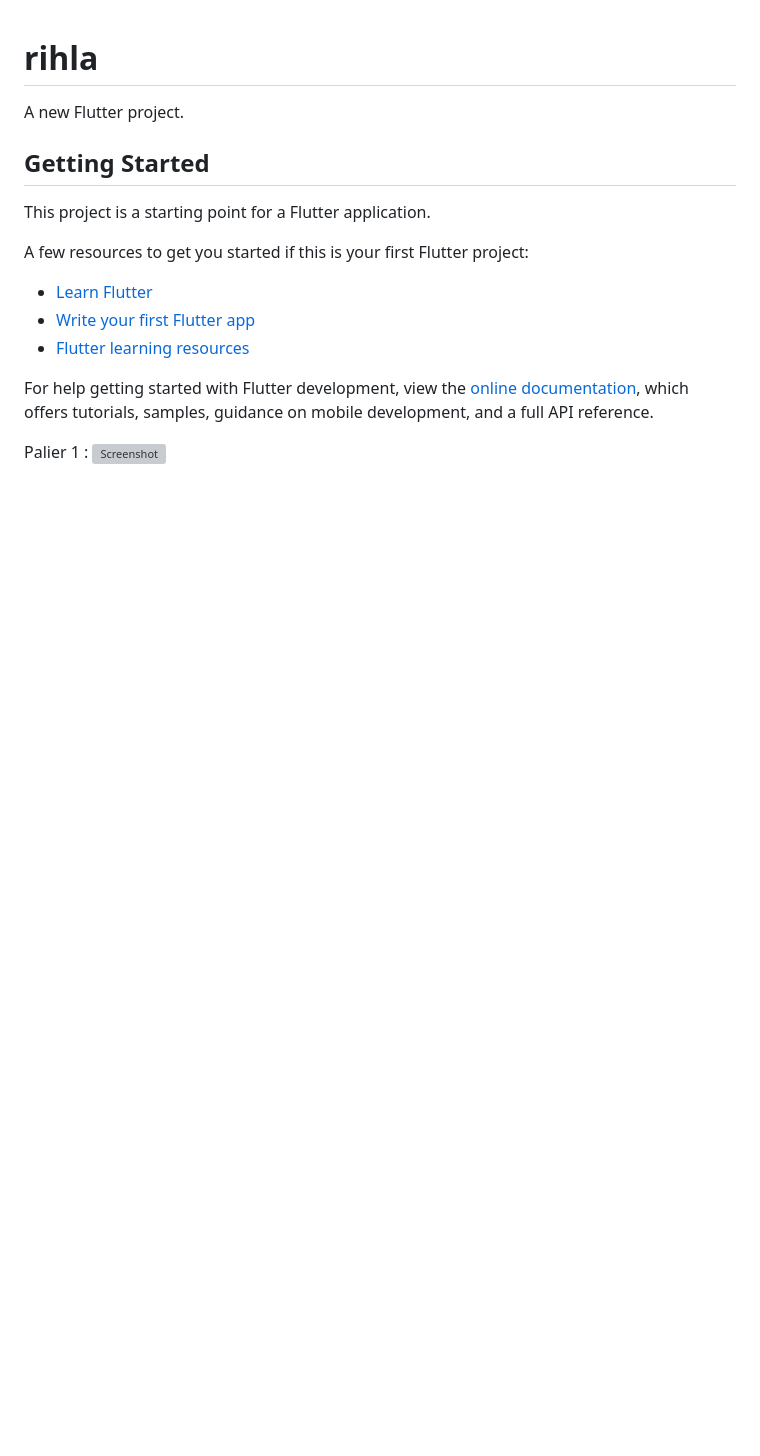
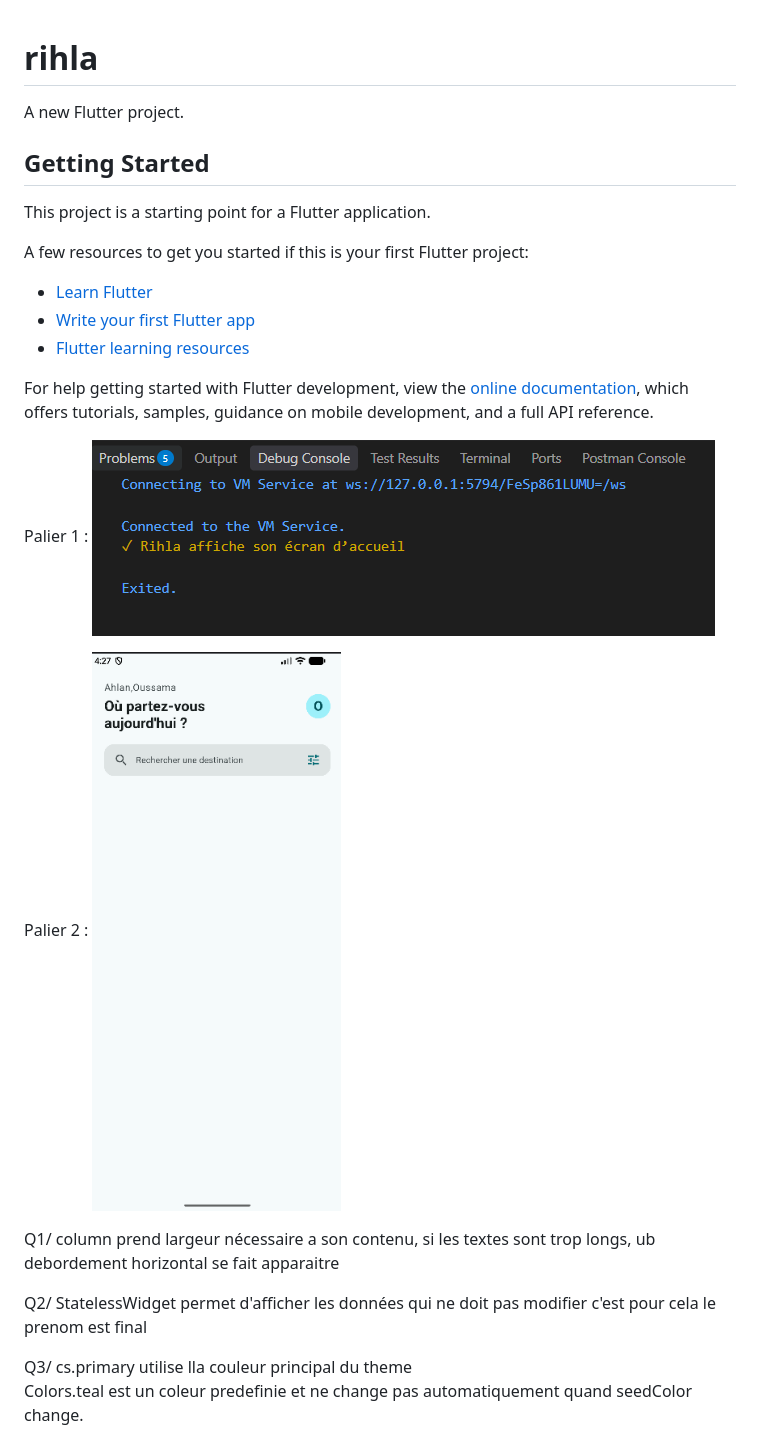
Before and after one commit to oussama-hlali/Atelier-3---Rihla, a Markdown page: README.md, the part around the change. GitHub-like rendering; pictures changed too: assets/images/palier2.png (added); blank space fills up the shorter version; grey boxes are pictures that could not be loaded.

```diff
--- a/README.md
+++ b/README.md
@@ -17,4 +17,17 @@ For help getting started with Flutter development, view the
 samples, guidance on mobile development, and a full API reference.
 
 Palier 1 :
-![Screenshot](images/palier%1.png)
+![Screenshot](assets/images/palier%201.png)
+
+Palier 2 :
+![Screenshot](assets/images/palier2.png)
+
+Q1/
+column prend largeur nécessaire a son contenu, si les textes sont trop longs, ub debordement horizontal se fait apparaitre
+
+Q2/
+StatelessWidget permet d'afficher les données qui ne doit pas modifier c'est pour cela le prenom est final
+
+Q3/
+cs.primary utilise lla couleur principal du theme
+Colors.teal est un coleur predefinie et ne change pas automatiquement quand seedColor change.
```
Also changed, not shown: 3 other files.
